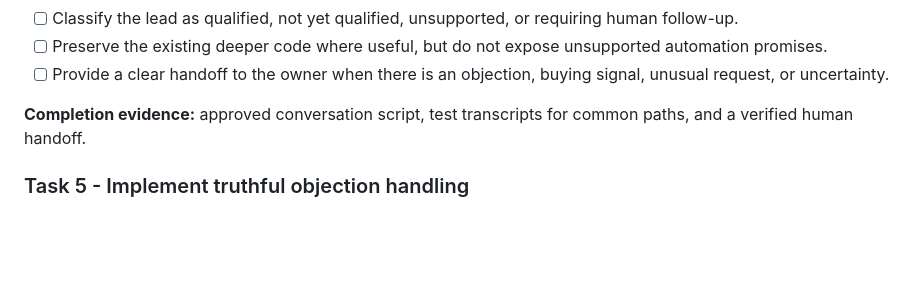
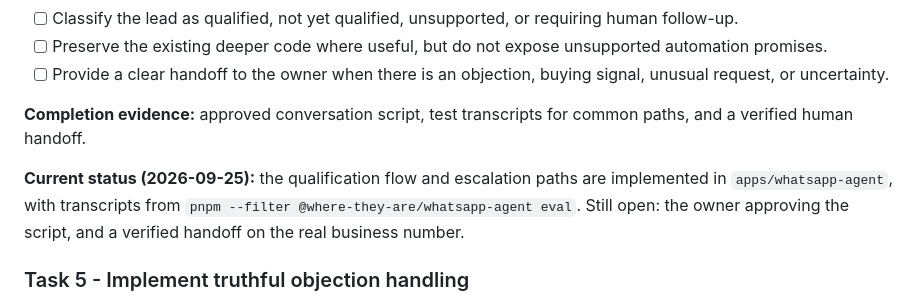
Before and after one commit to Where-they-are/where-they-are, a Markdown page: docs/current_tasks.md, the part around one of its changes. Drawn GitHub-style; blank space fills up the shorter version.

```diff
--- a/docs/current_tasks.md
+++ b/docs/current_tasks.md
@@ -66,6 +66,8 @@ If a task reveals a problem that affects the current validation loop, fix it bef
 
 **Completion evidence:** approved conversation script, test transcripts for common paths, and a verified human handoff.
 
+**Current status (2026-09-25):** the qualification flow and escalation paths are implemented in `apps/whatsapp-agent`, with transcripts from `pnpm --filter @where-they-are/whatsapp-agent eval`. Still open: the owner approving the script, and a verified handoff on the real business number.
+
 ### Task 5 - Implement truthful objection handling
 
 - [ ] Handle the objection that the dealership is too small or not ready for a website.
```
Also changed, not shown: other parts of docs/current_tasks.md (+1 -1 lines), docs/progress.md (+13 -3 lines).
